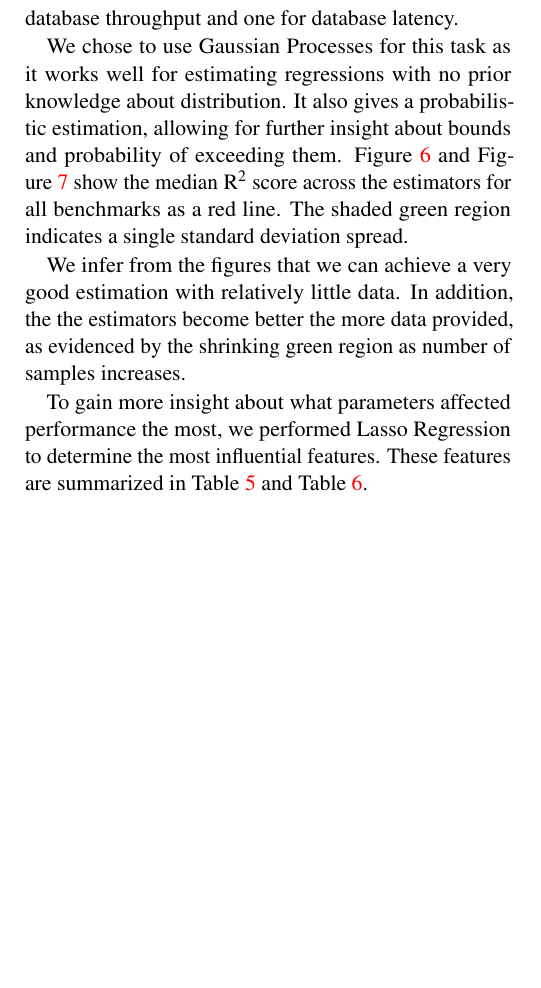
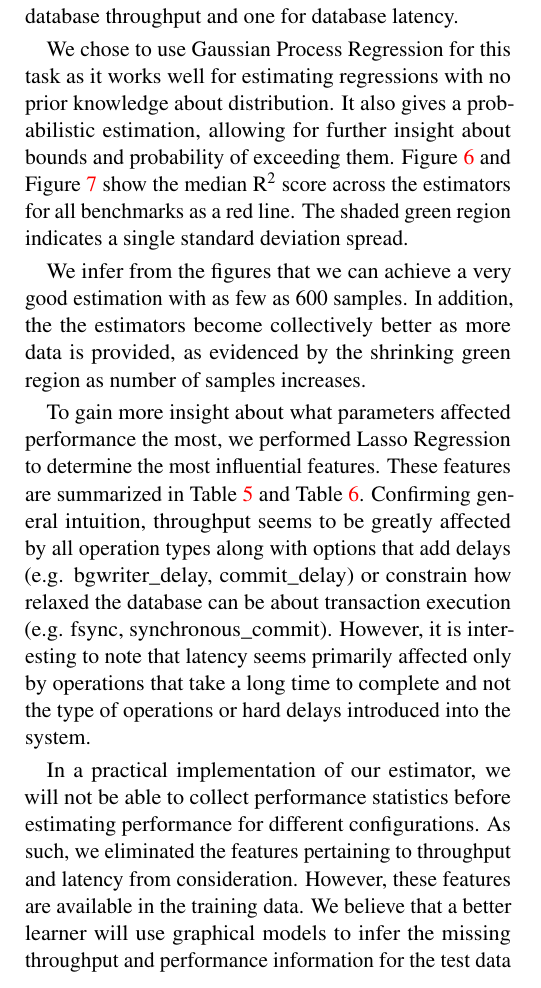
Before and after one commit to jarulraj/dbtune, a LaTeX document (report/final-report/main.tex, which reads report/final-report/section/estimation.tex): part of one column of page 5 of 9 before the commit and part of one column of page 5 of 8 after it, cut so that both start at the same text, the shorter picture padded with empty space. Compiled offline with pdfLaTeX.

Commit message:
final-report WIP

```diff
--- a/report/final-report/section/estimation.tex
+++ b/report/final-report/section/estimation.tex
@@ -19,19 +19,19 @@ for database latency.
     \fbox{\includegraphics[width=\linewidth]{figure/gp_per_benchmark_r2_scores_throughput_mutate.pdf}}
     \caption{Per-Benchmark Gaussian Processes to Estimate Throughput}
     \label{fig:gp_r2_throughput}
-\end{figure*}
+\end{figure}
 
-We chose to use Gaussian Processes for this task as it works well for
-estimating regressions with no prior knowledge about distribution. It
-also gives a probabilistic estimation, allowing for further insight
-about bounds and probability of exceeding
+We chose to use Gaussian Process Regression for this task as it works
+well for estimating regressions with no prior knowledge about
+distribution. It also gives a probabilistic estimation, allowing for
+further insight about bounds and probability of exceeding
 them. \cref{fig:gp_r2_latency} and \cref{fig:gp_r2_throughput} show
 the median $\textrm{R}^2$ score across the estimators for all
 benchmarks as a red line. The shaded green region indicates a single
 standard deviation spread.
 
 We infer from the figures that we can achieve a very good estimation
-with relatively little data. In addition, the the estimators become
-better the more data provided, as evidenced by the shrinking green
-region as number of samples increases.
+with as few as 600 samples. In addition, the the estimators become
+collectively better as more data is provided, as evidenced by the
+shrinking green region as number of samples increases.
 
@@ -97,9 +96,25 @@ region as number of samples increases.
   \caption{Influential Features for Latency Estimation}
   \label{tab:influential_features_for_latency}
-\end{table}
+\end{table*}
 
 To gain more insight about what parameters affected performance the
 most, we performed Lasso Regression to determine the most influential
 features. These features are summarized in
 \cref{tab:influential_features_for_throughput} and
-\cref{tab:influential_features_for_latency}.
+\cref{tab:influential_features_for_latency}. Confirming general
+intuition, throughput seems to be greatly affected by all operation
+types along with options that add delays (e.g. bgwriter\_delay,
+commit\_delay) or constrain how relaxed the database can be about
+transaction execution (e.g. fsync, synchronous\_commit). However, it
+is interesting to note that latency seems primarily affected only by
+operations that take a long time to complete and not the type of
+operations or hard delays introduced into the system.
+
+In a practical implementation of our estimator, we will not be able
+to collect performance statistics before estimating performance for
+different configurations. As such, we eliminated the features
+pertaining to throughput and latency from consideration. However,
+these features are available in the training data. We believe that a
+better learner will use graphical models to infer the missing
+throughput and performance information for the test data before
+estimation. We will explore this technique in the future.
```
Also changed, not shown: report/final-report/figure/gp_per_benchmark_r2_scores_latency_mutate.pdf (added), report/final-report/figure/gp_per_benchmark_r2_scores_throughput_mutate.pdf (added), report/final-report/section/estimation.tex (35 more changed lines), 3 other files.
